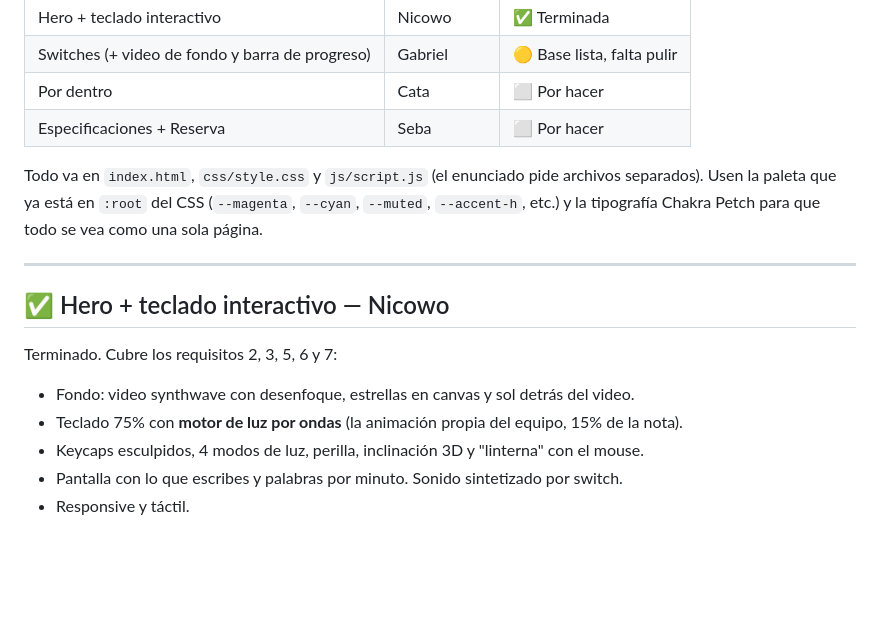
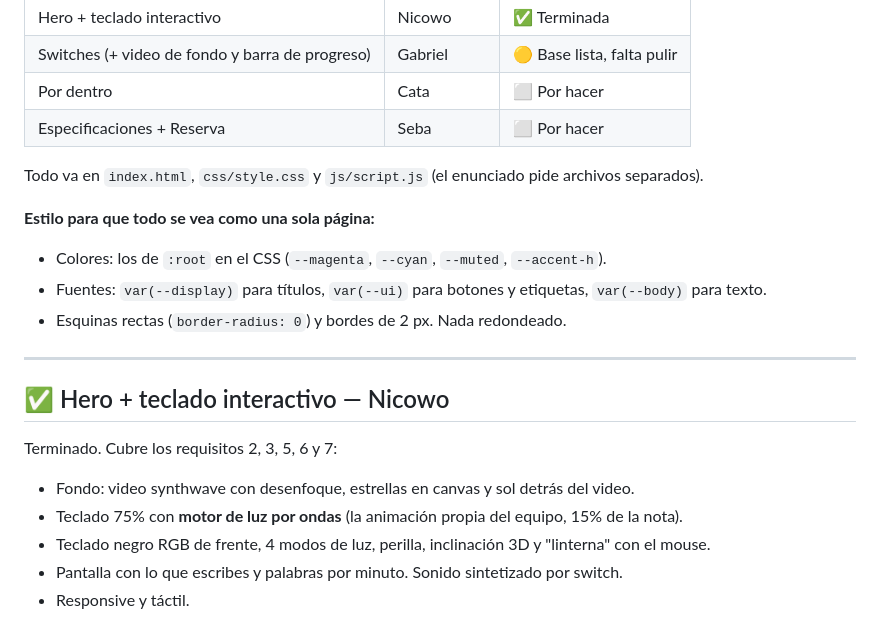
Before and after one commit to gabri3lbrr/taller1WedMo, a Markdown page: TAREAS.md, the part around the change. Drawn GitHub-style; blank space fills up the shorter version.

Commit message:
avance hero y tareas del grupo

```diff
--- a/TAREAS.md
+++ b/TAREAS.md
@@ -11,8 +11,11 @@ Los nombres son una propuesta: si quieren cambiar de sección, se cambia acá.
 | Especificaciones + Reserva | Seba | ⬜ Por hacer |
 
 Todo va en `index.html`, `css/style.css` y `js/script.js` (el enunciado pide archivos separados).
-Usen la paleta que ya está en `:root` del CSS (`--magenta`, `--cyan`, `--muted`, `--accent-h`, etc.)
-y la tipografía Chakra Petch para que todo se vea como una sola página.
+
+**Estilo para que todo se vea como una sola página:**
+- Colores: los de `:root` en el CSS (`--magenta`, `--cyan`, `--muted`, `--accent-h`).
+- Fuentes: `var(--display)` para títulos, `var(--ui)` para botones y etiquetas, `var(--body)` para texto.
+- Esquinas rectas (`border-radius: 0`) y bordes de 2 px. Nada redondeado.
 
 ---
 
@@ -22,7 +25,7 @@ Terminado. Cubre los requisitos 2, 3, 5, 6 y 7:
 
 - Fondo: video synthwave con desenfoque, estrellas en canvas y sol detrás del video.
 - Teclado 75% con **motor de luz por ondas** (la animación propia del equipo, 15% de la nota).
-- Keycaps esculpidos, 4 modos de luz, perilla, inclinación 3D y "linterna" con el mouse.
+- Teclado negro RGB de frente, 4 modos de luz, perilla, inclinación 3D y "linterna" con el mouse.
 - Pantalla con lo que escribes y palabras por minuto. Sonido sintetizado por switch.
 - Responsive y táctil.
 
```
